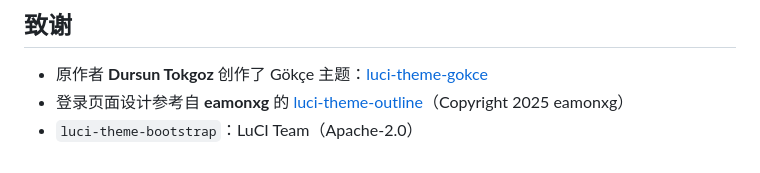
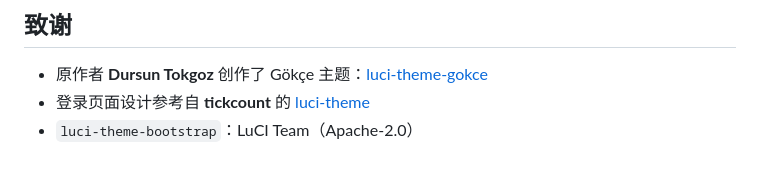
Before and after one commit to CM-idea/luci-theme-goflow, a Markdown page: README.md, the part around the change. Drawn GitHub-style.

```diff
--- a/README.md
+++ b/README.md
@@ -81,5 +81,5 @@ Apache-2.0，详见 [LICENSE](LICENSE)。部分 ucode 模板和 CSS 选择器结
 ## 致谢
 
 - 原作者 **Dursun Tokgoz** 创作了 Gökçe 主题：[luci-theme-gokce](https://github.com/dursuntokgoz/luci-theme-gokce)
-- 登录页面设计参考自 **eamonxg** 的 [luci-theme-outline](https://github.com/eamonxg/luci-theme-outline)（Copyright 2025 eamonxg）
+- 登录页面设计参考自 **tickcount** 的 [luci-theme](https://github.com/tickcount/luci-theme)
 - `luci-theme-bootstrap`：LuCI Team（Apache-2.0）
```
